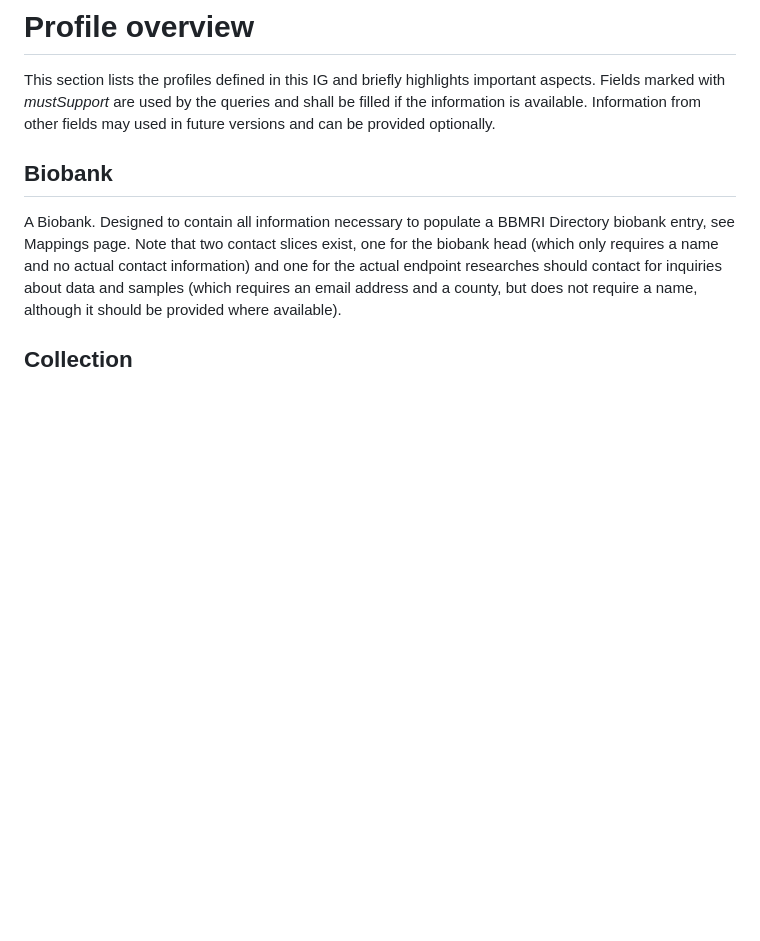
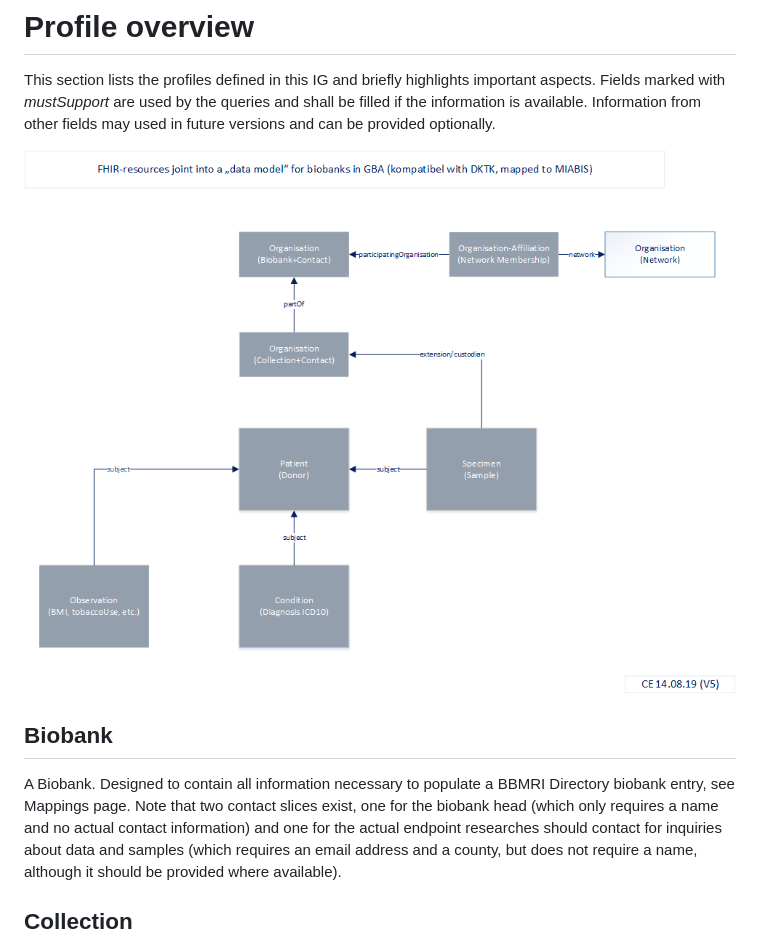
Before and after one commit to samply/bbmri-fhir-ig, a Markdown page: implementationGuide/Overview.md, the part around the change. Drawn GitHub-style; pictures changed too: implementationGuide/GBA-DatamodellFHIR_V05.png (added); blank space fills up the shorter version.

```diff
--- a/implementationGuide/Overview.md
+++ b/implementationGuide/Overview.md
@@ -3,6 +3,8 @@
 
 # Profile overview
 This section lists the profiles defined in this IG and briefly highlights important aspects. Fields marked with *mustSupport* are used by the queries and shall be filled if the information is available. Information from other fields may used in future versions and can be provided optionally.
+
+![Overview profiles](https://github.com/samply/bbmri-fhir-ig/blob/master/implementationGuide/GBA-DatamodellFHIR_V05.png)
 
 ## Biobank
 A Biobank. Designed to contain all information necessary to populate a BBMRI Directory biobank entry, see Mappings page. Note that two contact slices exist, one for the biobank head (which only requires a name and no actual contact information) and one for the actual endpoint researches should contact for inquiries about data and samples (which requires an email address and a county, but does not require a name, although it should be provided where available).
```
Also changed, not shown: README.md (+2 -0 lines).
